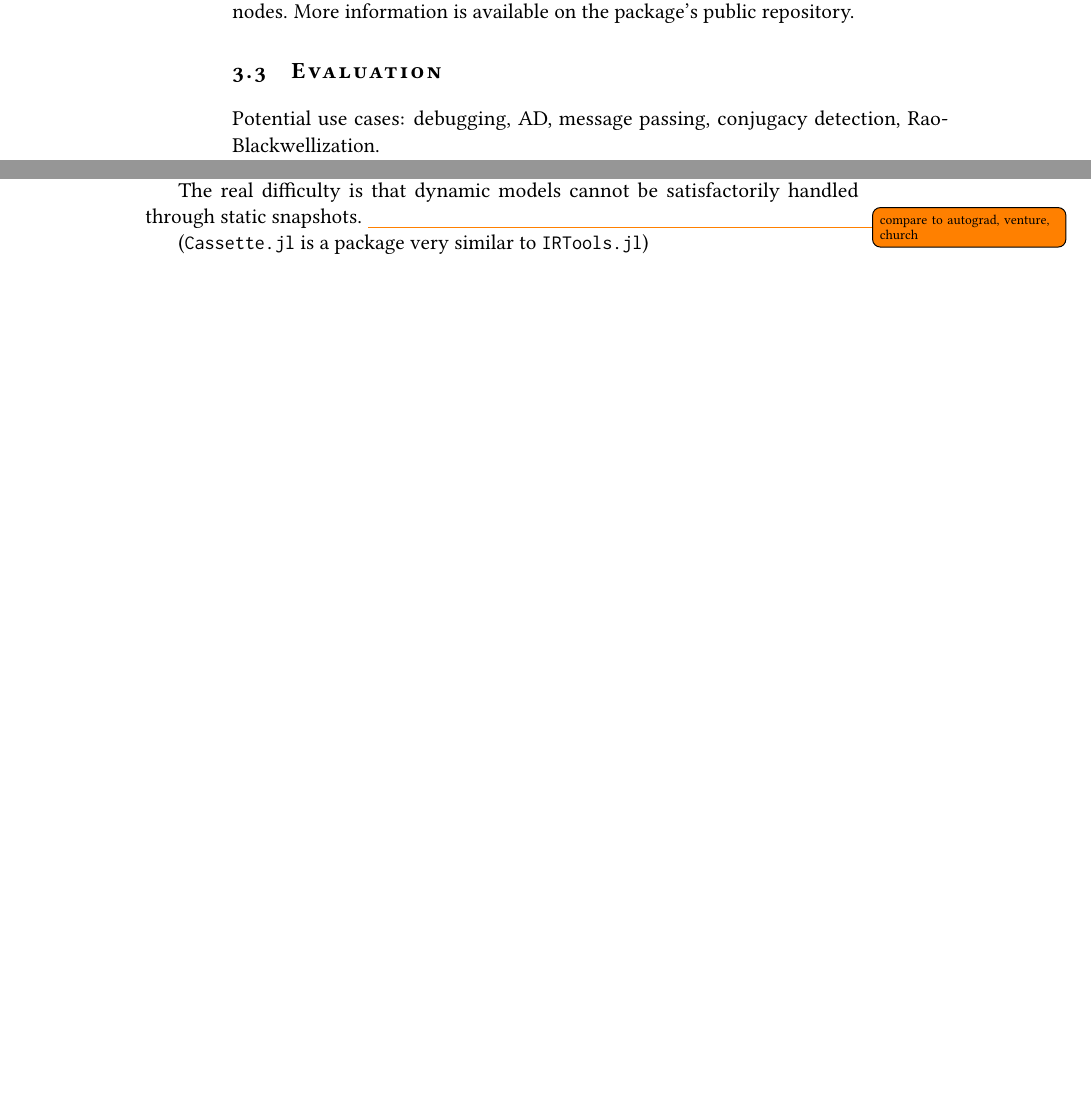
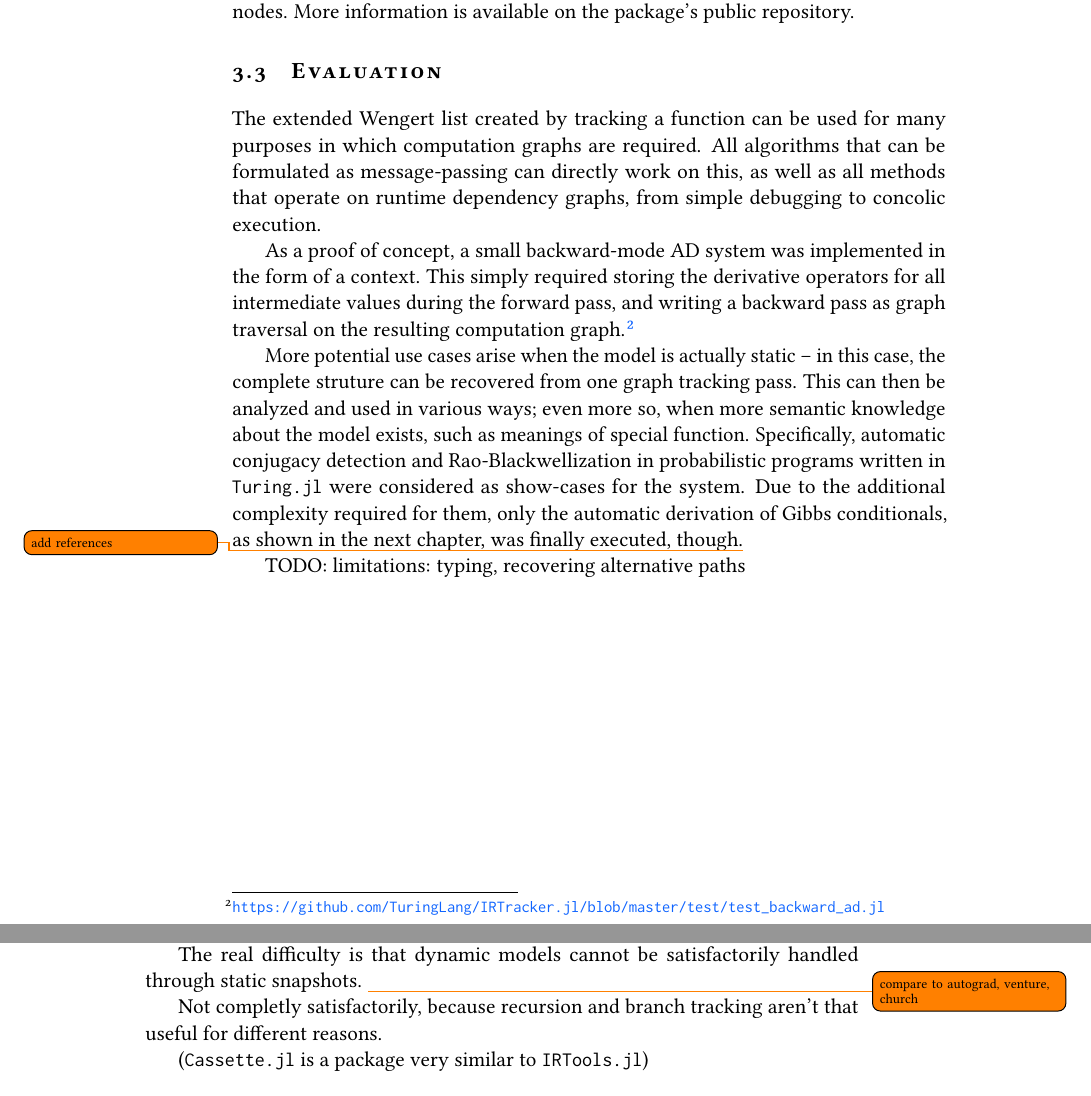
Before and after one commit to phipsgabler/master-thesis, a LaTeX thesis (thesis/main.tex, which reads thesis/automatic_graph_tracking.tex, thesis/discussion.tex): two parts of pages 52 and 55 of 64, joined at a grey line, cut so that both start at the same text, the shorter picture padded with empty space. The pictures show the PDF file thesis/main.pdf that the author committed with the source.

Commit message:
Add some discussion to graph tracking section

```diff
--- a/thesis/automatic_graph_tracking.tex
+++ b/thesis/automatic_graph_tracking.tex
@@ -303,7 +303,25 @@ repository.
 \section{Evaluation}
 \label{sec:irtracker-eval}
 
-Potential use cases: debugging, AD, message passing, conjugacy detection, Rao-Blackwellization.
+The extended Wengert list created by tracking a function can be used for many purposes in which
+computation graphs are required.  All algorithms that can be formulated as message-passing can
+directly work on this, as well as all methods that operate on runtime dependency graphs, from simple
+debugging to concolic execution.
+
+As a proof of concept, a small backward-mode AD system was implemented in the form of a context.
+This simply required storing the derivative operators for all intermediate values during the forward
+pass, and writing a backward pass as graph traversal on the resulting computation
+graph.\footnote{\href{https://github.com/TuringLang/IRTracker.jl/blob/760143734de1bf4e90da655d833e7999fc0ab2de/test/test_backward_ad.jl}{\url{https://github.com/TuringLang/IRTracker.jl/blob/master/test/test_backward_ad.jl}}}
+
+More potential use cases arise when the model is actually static~-- in this case, the complete
+struture can be recovered from one graph tracking pass.  This can then be analyzed and used in
+various ways; even more so, when more semantic knowledge about the model exists, such as meanings of
+special function.  Specifically, automatic conjugacy detection and Rao-Blackwellization in
+probabilistic programs written in \turingjl{} were considered as show-cases for the system.  Due to
+the additional complexity required for them, only the automatic derivation of Gibbs conditionals, as
+shown in the next chapter, was finally executed, though.\todo{add references}
+
+TODO: limitations: typing, recovering alternative paths
 
 %%% Local Variables:
 %%% TeX-master: "main"
--- a/thesis/discussion.tex
+++ b/thesis/discussion.tex
@@ -9,6 +9,9 @@ structural representation of models~-- is not at all resolved by them.
 
 The real difficulty is that dynamic models cannot be satisfactorily handled through static
 snapshots. \todo{compare to autograd, venture, church}
+
+Not completly satisfactorily, because recursion and branch tracking aren't that useful for different
+reasons.
 
 (\juliapackage{Cassette.jl} is a package very similar to \juliapackage{IRTools.jl})
 \begin{quote}
```
Also changed, not shown: thesis/main.pdf.
